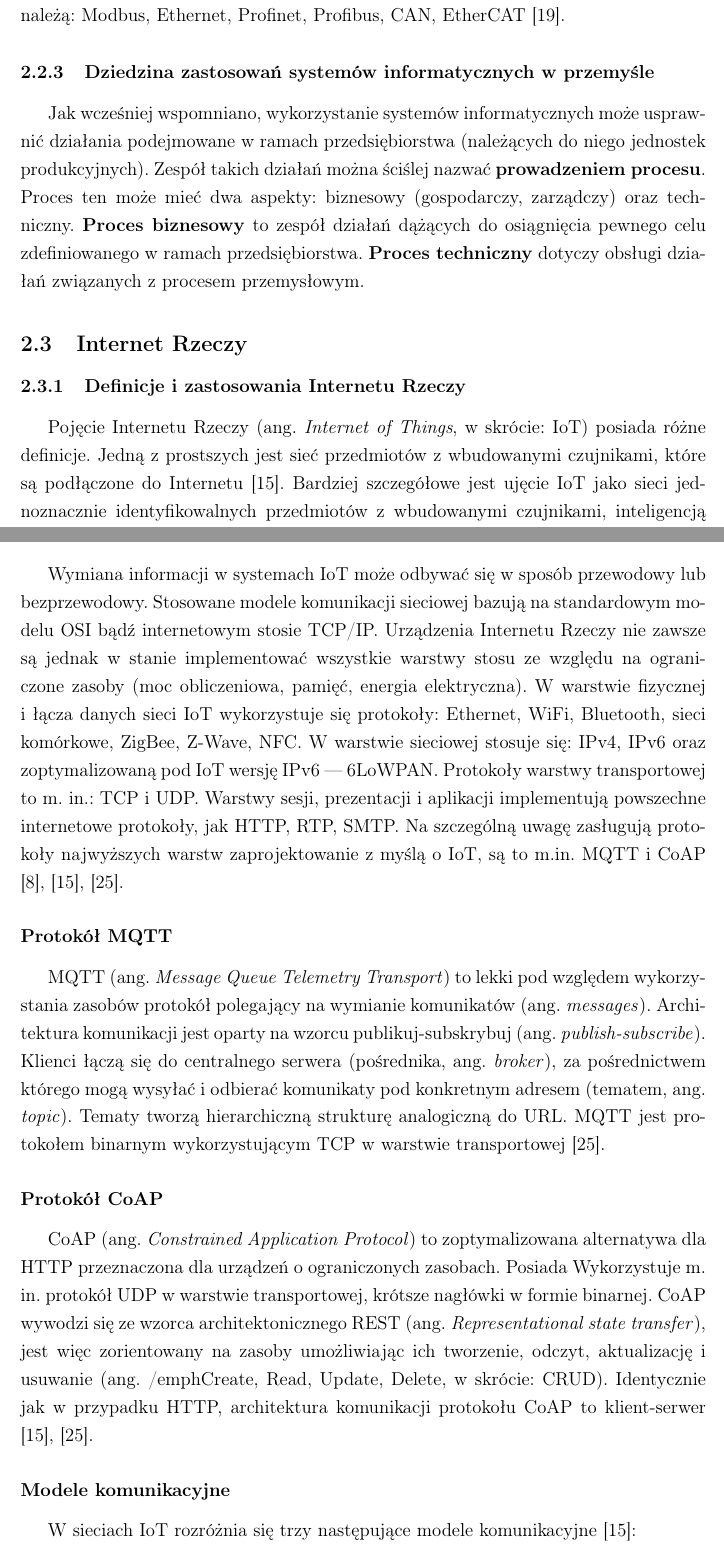
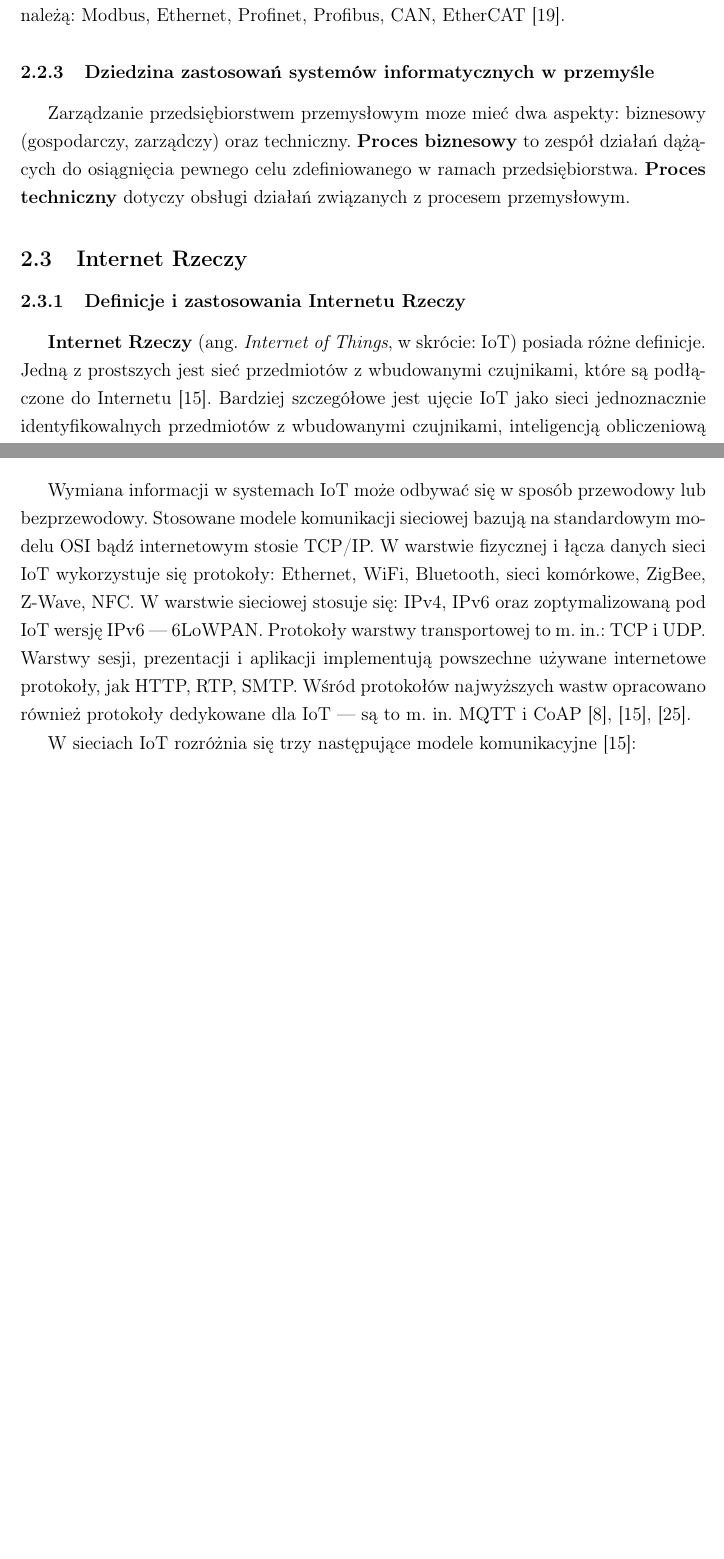
Before and after one commit to rzepkamichal/inz, a LaTeX document (inz.tex): two parts of pages 4 and 6 of 15 before the commit and two parts of pages 4 and 6 of 14 after it, joined at a grey line, cut so that both start at the same text, the shorter picture padded with empty space. Compiled offline with pdfLaTeX.

Commit message:
shorten iot chapter

```diff
--- a/inz.tex
+++ b/inz.tex
@@ -141,10 +141,8 @@ Modbus, Ethernet, Profinet, Profibus, CAN, EtherCAT \cite{systemy-automatyki-prz
 
 \subsubsection{Dziedzina zastosowań systemów informatycznych w przemyśle}
 
-Jak wcześniej wspomniano, wykorzystanie systemów informatycznych może usprawnić
-działania podejmowane w ramach przedsiębiorstwa (należących do niego jednostek produkcyjnych).
-Zespół takich działań można ściślej nazwać \textbf{prowadzeniem procesu}.
-Proces ten może mieć dwa aspekty: biznesowy (gospodarczy, zarządczy) oraz techniczny.
+Zarządzanie przedsiębiorstwem przemysłowym moze mieć dwa aspekty:
+biznesowy (gospodarczy, zarządczy) oraz techniczny.
 \textbf{Proces biznesowy} to zespół działań dążących do osiągnięcia pewnego celu
 zdefiniowanego w ramach przedsiębiorstwa. \textbf{Proces techniczny} dotyczy
 obsługi działań związanych z procesem przemysłowym.
@@ -154,19 +152,22 @@ obsługi działań związanych z procesem przemysłowym.
 
 \subsubsection{Definicje i zastosowania Internetu Rzeczy}
 
-Pojęcie Internetu Rzeczy (ang. \emph{Internet of Things}, w skrócie: IoT) posiada różne definicje.
+\textbf{Internet Rzeczy} (ang. \emph{Internet of Things}, w skrócie: IoT) posiada różne definicje.
 Jedną z prostszych jest sieć przedmiotów z wbudowanymi czujnikami, które są podłączone
 do Internetu \cite{intro-to-iot}. Bardziej szczegółowe jest ujęcie IoT jako sieci jednoznacznie
 identyfikowalnych przedmiotów z wbudowanymi czujnikami, inteligencją obliczeniową
 oraz powszechną łącznością z Internetem \cite{iot-hype-to-reality}.
 Na nieco wyższym poziomie definiuje się IoT jako globalną infrastrukturę udostępniającą
 zaawansowane usługi poprzez połączenie przedmiotów z wykorzystaniem technologii informacyjnych.
-\cite{intro-to-iot}. W każdej z przytoczonych
-definicji zauważalne jest pewne podobieństwo pomiędzy IoT a pojęciem CPS
+\cite{intro-to-iot}.
+
+W każdej z przytoczonych
+definicji zauważalne jest pewne podobieństwo pomiędzy IoT a CPS
 scharakteryzowanym w rozdziale \ref{system-do-zbierania-danych}. Zagadnienia te
 posiadają część wspólną, dotyczą podobnej tematyki (przede wszystkim połączenia świata fizycznego i logicznego),
 lecz mają odrębną genezę i uwydatnia się w ich ramach różne aspekty:
 inżynierię systemów sterowania w CPS oraz sieci i komunikację w IoT \cite{cps-vs-iot}.
+
 Głównym zastosowaniem Internetu Rzeczy jest monitorowanie świata rzeczywistego
 oraz wchodzenie z nim w interakcję, co może usprawnić działalność człowieka na wielu płaszczyznach.
 Wśród praktycznych zastosowań IoT wymienia się między innymi:
@@ -216,38 +214,14 @@ takich jak: SPI, I2C, RS232, USB \cite{intro-to-iot}.
 
 Wymiana informacji w systemach IoT może odbywać się w sposób przewodowy lub bezprzewodowy.
 Stosowane modele komunikacji sieciowej bazują na standardowym modelu OSI bądź
-internetowym stosie TCP/IP. Urządzenia Internetu Rzeczy nie zawsze są jednak
-w stanie implementować wszystkie warstwy stosu ze względu na ograniczone zasoby
-(moc obliczeniowa, pamięć, energia elektryczna). W warstwie fizycznej i łącza danych
+internetowym stosie TCP/IP. W warstwie fizycznej i łącza danych
 sieci IoT wykorzystuje się protokoły: Ethernet, WiFi, Bluetooth, sieci komórkowe,
 ZigBee, Z-Wave, NFC. W warstwie sieciowej stosuje się: IPv4, IPv6 oraz zoptymalizowaną
 pod IoT wersję IPv6 --- 6LoWPAN. Protokoły warstwy transportowej to m. in.: TCP i UDP.
-Warstwy sesji, prezentacji i aplikacji implementują powszechne internetowe protokoły, jak
-HTTP, RTP, SMTP. Na szczególną uwagę zasługują protokoły najwyższych warstw zaprojektowanie
-z myślą o IoT, są to m.in. MQTT i CoAP \cite{internet-reczy}, \cite{intro-to-iot}, \cite{iot-hype-to-reality}.
+Warstwy sesji, prezentacji i aplikacji implementują powszechne używane internetowe protokoły, jak
+HTTP, RTP, SMTP. Wśród protokołów najwyższych wastw opracowano również
+protokoły dedykowane dla IoT --- są to m. in. MQTT i CoAP \cite{internet-reczy}, \cite{intro-to-iot}, \cite{iot-hype-to-reality}.
 
-\subsubsection*{Protokół MQTT}
-
-MQTT (ang. \emph{Message Queue Telemetry Transport}) to lekki pod względem wykorzystania zasobów
-protokół polegający na wymianie komunikatów (ang. \emph{messages}). Architektura komunikacji
-jest oparty na wzorcu publikuj-subskrybuj (ang. \emph{publish-subscribe}).
-Klienci łączą się do centralnego serwera (pośrednika, ang. \emph{broker}), za pośrednictwem
-którego mogą wysyłać i odbierać komunikaty pod konkretnym adresem (tematem, ang. \emph{topic}).
-Tematy tworzą hierarchiczną strukturę analogiczną do URL. MQTT jest protokołem binarnym
-wykorzystującym TCP w warstwie transportowej \cite{iot-hype-to-reality}.
-
-\subsubsection*{Protokół CoAP}
-
-CoAP (ang. \emph{Constrained Application Protocol}) to zoptymalizowana alternatywa dla HTTP
-przeznaczona dla urządzeń o ograniczonych zasobach. Posiada Wykorzystuje m. in. protokół
-UDP w warstwie transportowej, krótsze nagłówki w formie binarnej.
-CoAP wywodzi się ze wzorca architektonicznego REST (ang. \emph{Representational state transfer}),
-jest więc zorientowany na zasoby umożliwiając ich tworzenie, odczyt, aktualizację
-i usuwanie (ang. /emph{Create, Read, Update, Delete}, w skrócie: CRUD).
-Identycznie jak w przypadku HTTP, architektura komunikacji protokołu CoAP to klient-serwer
-\cite{intro-to-iot}, \cite{iot-hype-to-reality}.
-
-\subsubsection*{Modele komunikacyjne}
 
 W sieciach IoT rozróżnia się trzy następujące modele komunikacyjne \cite{intro-to-iot}:
 
```
Also changed, not shown: inz.tex (49 more changed lines).
